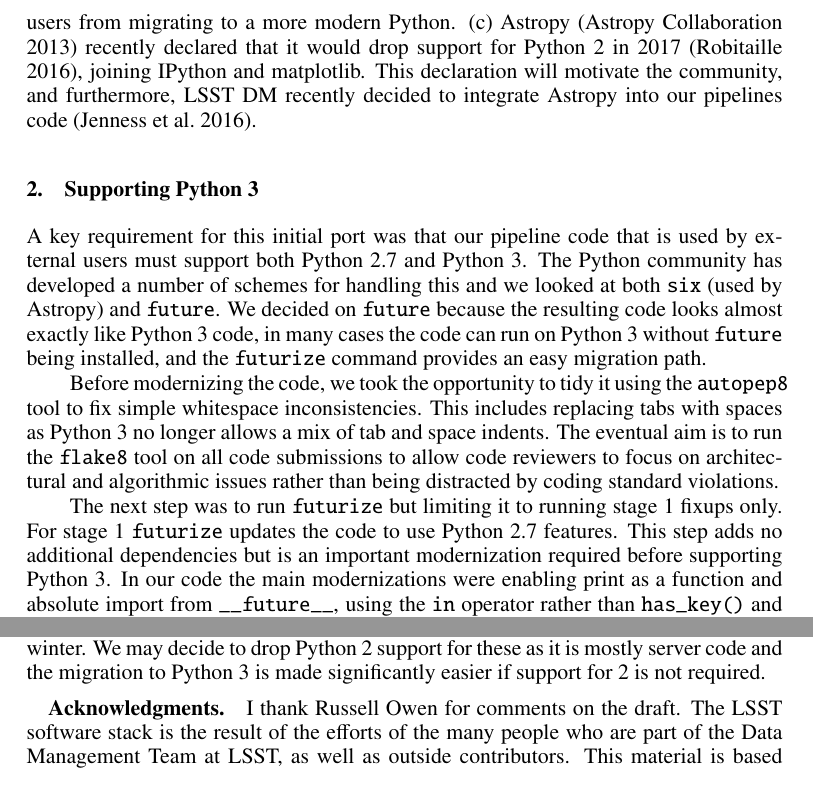
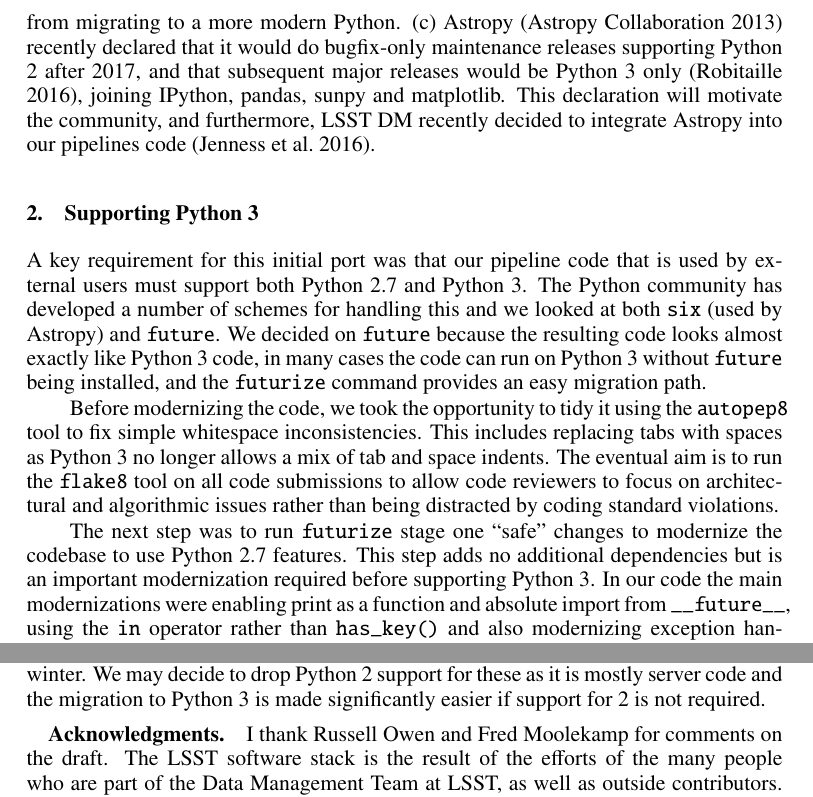
Before and after one commit to timj/adass26-lsst-py3, a LaTeX paper (P6-12.tex): two parts of pages 2 and 4 of 4, joined at a grey line, cut so that both start at the same text. Compiled offline with pdfLaTeX.

Commit message:
Deal with review comments from Fred Moolekamp

```diff
--- a/P6-12.tex
+++ b/P6-12.tex
@@ -50,7 +50,7 @@
 There were some key motivators for LSST to support Python 3: (a) The official statement from the Python developers is that Python 2.7 support will be dropped in 2020.
 This is before the official start of the LSST survey and we do not want to commission software where the key executable under-pinning the entire system will soon lose support.
 (b) LSST has external users of our software that provide early beta testing services and we do not want to actively impede those users from migrating to a more modern Python.
-(c) Astropy \citep{2013A&A...558A..33A} recently declared that it would drop support for Python 2 in 2017 \citep{APE10}, joining IPython and matplotlib. This declaration will motivate the community, and furthermore, LSST DM recently decided to integrate Astropy into our pipelines code \citep{doi:10.1117/12.2231313}.
+(c) Astropy \citep{2013A&A...558A..33A} recently declared that it would do bugfix-only maintenance releases supporting Python 2 after 2017, and that subsequent major releases would be Python 3 only \citep{APE10}, joining IPython, pandas, sunpy and matplotlib. This declaration will motivate the community, and furthermore, LSST DM recently decided to integrate Astropy into our pipelines code \citep{doi:10.1117/12.2231313}.
 
 \section{Supporting Python 3}
 
@@ -62,8 +62,7 @@
 This includes replacing tabs with spaces as Python 3 no longer allows a mix of tab and space indents.
 The eventual aim is to run the \texttt{flake8} tool on all code submissions to allow code reviewers to focus on architectural and algorithmic issues rather than being distracted by coding standard violations.
 
-The next step was to run \texttt{futurize} but limiting it to running stage 1 fixups only.
-For stage 1 \texttt{futurize} updates the code to use Python 2.7 features.
+The next step was to run \texttt{futurize} stage one ``safe'' changes to modernize the codebase to use Python 2.7 features.
 This step adds no additional dependencies but is an important modernization required before supporting Python 3.
 In our code the main modernizations were enabling print as a function and absolute import from \texttt{\_\_future\_\_}, using the \texttt{in} operator rather than \texttt{has\_key()} and also modernizing exception handling to use the ``\texttt{except Exception as e}'' syntax rather than the older ``\texttt{except Exception, e}'' form.
 
@@ -133,7 +132,7 @@
 Other Data Management code, including Qserv and the data access libraries, will be migrated over the coming winter.
 We may decide to drop Python 2 support for these as it is mostly server code and the migration to Python 3 is made significantly easier if support for 2 is not required.
 
-\acknowledgements I thank Russell Owen for comments on the draft.
+\acknowledgements I thank Russell Owen and Fred Moolekamp for comments on the draft.
 The LSST software stack is the result of the efforts of the many people who are part of the Data Management Team at LSST, as well as outside contributors.
 This material is based upon work supported in part by the National Science Foundation through Cooperative Agreement 1258333 managed by the Association of Universities for Research in Astronomy (AURA), and the Department of Energy under Contract No. DE-AC02-76SF00515 with the SLAC National Accelerator Laboratory. Additional LSST funding comes from private donations, grants to universities, and in-kind support from LSSTC Institutional Members.
 
```
